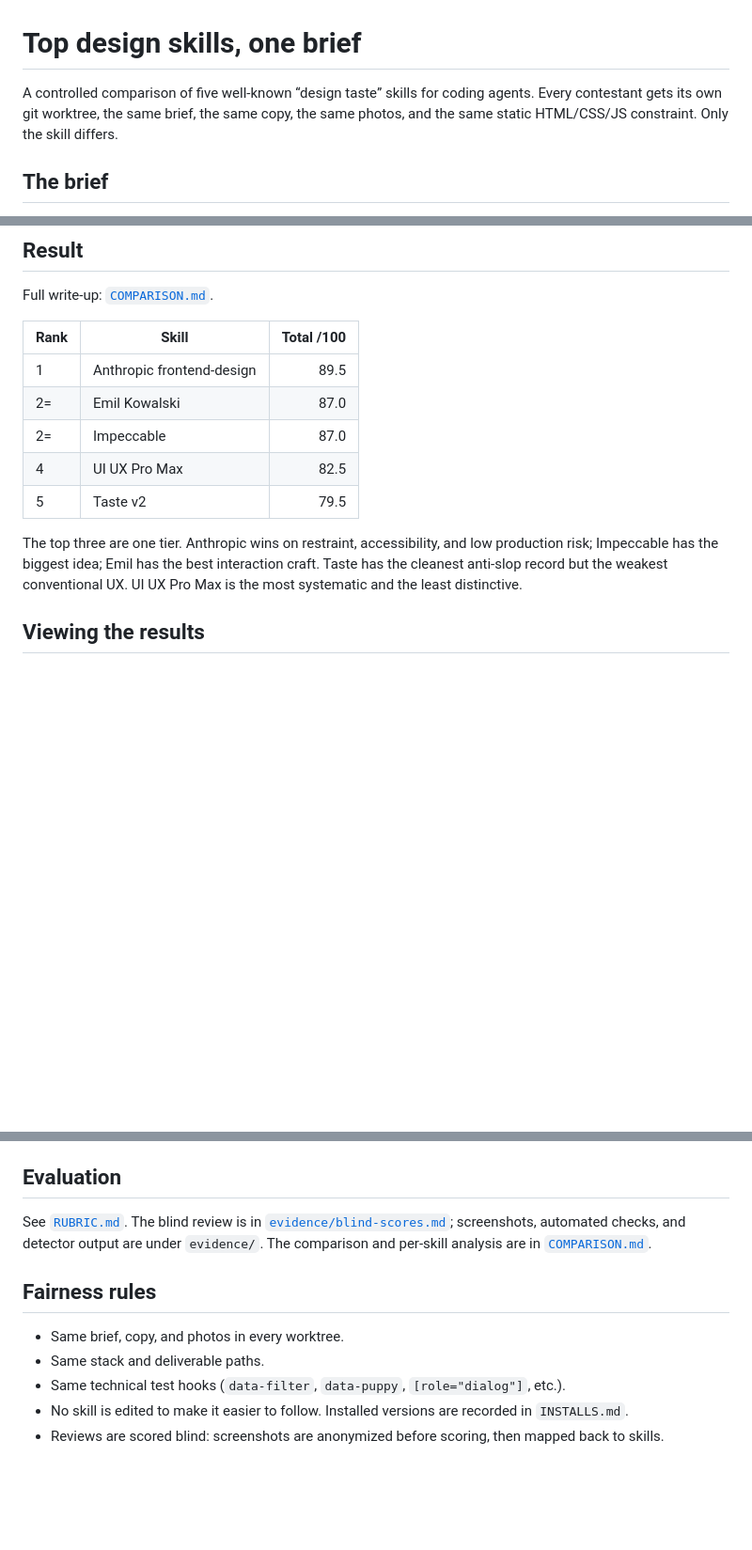
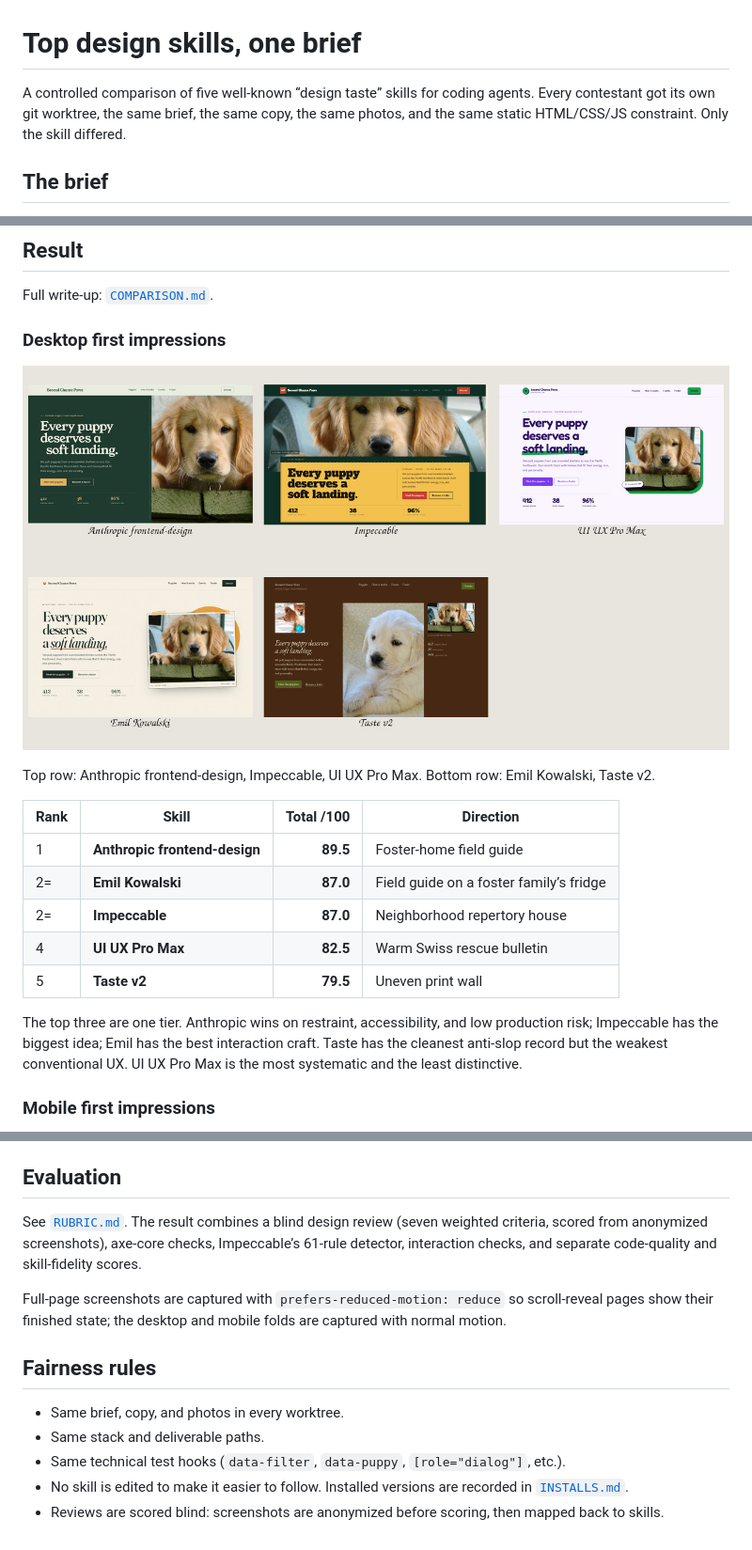
Before and after one commit to jimmerioles/second-chance-paws, a Markdown page: README.md, 3 parts joined by grey strips. Shown: that part at 94% size. Rendered like a GitHub page; blank space fills up the shorter version.

```diff
--- a/README.md
+++ b/README.md
@@ -1,6 +1,6 @@
 # Top design skills, one brief
 
-A controlled comparison of five well-known “design taste” skills for coding agents. Every contestant gets its own git worktree, the same brief, the same copy, the same photos, and the same static HTML/CSS/JS constraint. Only the skill differs.
+A controlled comparison of five well-known “design taste” skills for coding agents. Every contestant got its own git worktree, the same brief, the same copy, the same photos, and the same static HTML/CSS/JS constraint. Only the skill differed.
 
 ## The brief
 
@@ -31,15 +31,21 @@ A pure landing page would favor the art-direction skills; a pure app screen woul
 
 Full write-up: [`COMPARISON.md`](COMPARISON.md).
 
-| Rank | Skill | Total /100 |
-|---|---|---:|
-| 1 | Anthropic frontend-design | 89.5 |
-| 2= | Emil Kowalski | 87.0 |
-| 2= | Impeccable | 87.0 |
-| 4 | UI UX Pro Max | 82.5 |
-| 5 | Taste v2 | 79.5 |
+### Desktop first impressions
+
+![Five desktop first impressions](evidence/contact-sheet-folds.jpg)
+
+Top row: Anthropic frontend-design, Impeccable, UI UX Pro Max. Bottom row: Emil Kowalski, Taste v2.
+
+| Rank | Skill | Total /100 | Direction |
+|---|---|---:|---|
+| 1 | **Anthropic frontend-design** | **89.5** | Foster-home field guide |
+| 2= | **Emil Kowalski** | **87.0** | Field guide on a foster family’s fridge |
+| 2= | **Impeccable** | **87.0** | Neighborhood repertory house |
+| 4 | **UI UX Pro Max** | **82.5** | Warm Swiss rescue bulletin |
+| 5 | **Taste v2** | **79.5** | Uneven print wall |
 
 The top three are one tier. Anthropic wins on restraint, accessibility, and low production risk; Impeccable has the biggest idea; Emil has the best interaction craft. Taste has the cleanest anti-slop record but the weakest conventional UX. UI UX Pro Max is the most systematic and the least distinctive.
 
-## Viewing the results
+### Mobile first impressions
 
@@ -63,12 +96,14 @@ Or open `site/index.html` directly.
 
 ## Evaluation
 
-See [`RUBRIC.md`](RUBRIC.md). The blind review is in [`evidence/blind-scores.md`](evidence/blind-scores.md); screenshots, automated checks, and detector output are under `evidence/`. The comparison and per-skill analysis are in [`COMPARISON.md`](COMPARISON.md).
+See [`RUBRIC.md`](RUBRIC.md). The result combines a blind design review (seven weighted criteria, scored from anonymized screenshots), axe-core checks, Impeccable’s 61-rule detector, interaction checks, and separate code-quality and skill-fidelity scores.
+
+Full-page screenshots are captured with `prefers-reduced-motion: reduce` so scroll-reveal pages show their finished state; the desktop and mobile folds are captured with normal motion.
 
 ## Fairness rules
 
 - Same brief, copy, and photos in every worktree.
 - Same stack and deliverable paths.
 - Same technical test hooks (`data-filter`, `data-puppy`, `[role="dialog"]`, etc.).
-- No skill is edited to make it easier to follow. Installed versions are recorded in `INSTALLS.md`.
+- No skill is edited to make it easier to follow. Installed versions are recorded in [`INSTALLS.md`](INSTALLS.md).
 - Reviews are scored blind: screenshots are anonymized before scoring, then mapped back to skills.
```
Also changed, not shown: other parts of README.md (+33 -6 lines), evidence/contact-sheet-details.jpg (added), evidence/contact-sheet-mobile.jpg (added).
